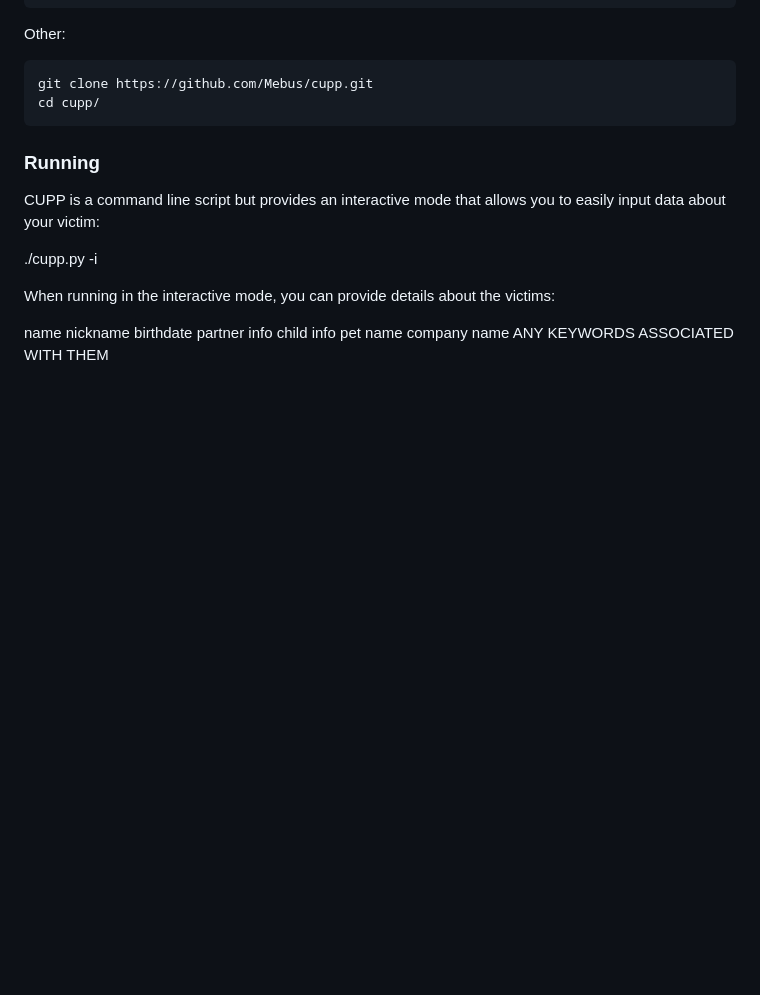
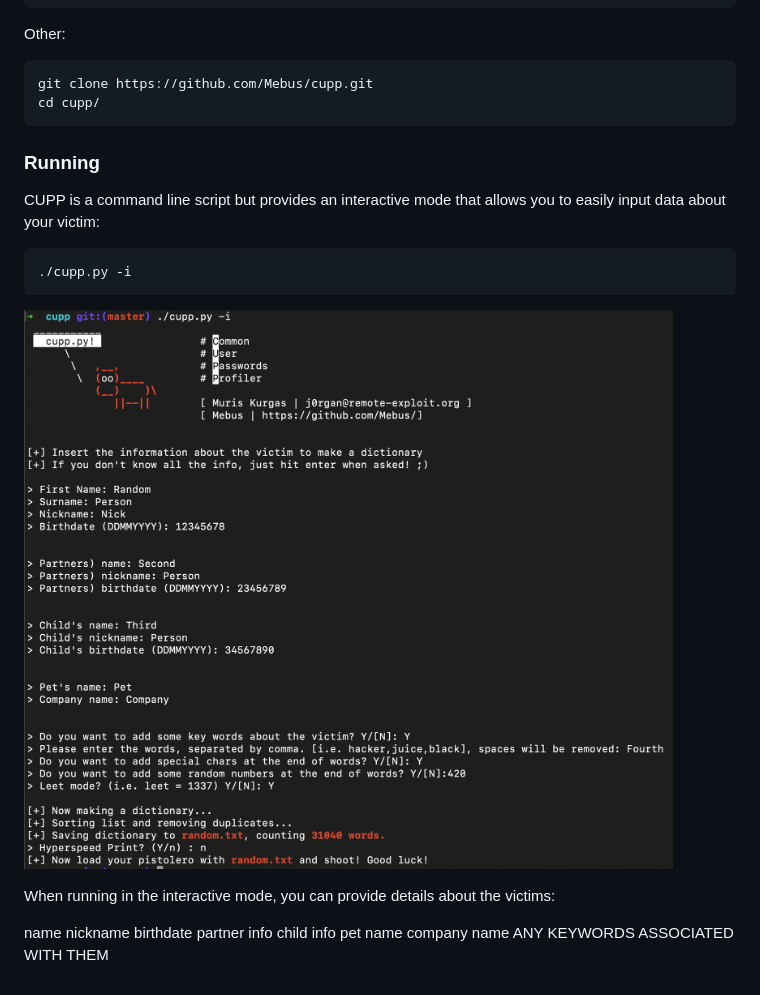
Before and after one commit to Stuycs-K/final-project-3-wangk-liud, a Markdown page: PRESENTATION.md, the part around the change. Rendered like a GitHub page; pictures changed too: cupp.png (added); blank space fills up the shorter version.

Commit message:
add photo

````diff
--- a/PRESENTATION.md
+++ b/PRESENTATION.md
@@ -33,8 +33,10 @@ cd cupp/
 ### Running
 CUPP is a command line script but provides an interactive mode that allows you to easily input data about your victim:
 
+```
 ./cupp.py -i
-
+```
+![cupp interactive mode](cupp.png "interactive")
 
 
 When running in the interactive mode, you can provide details about the victims:
````
